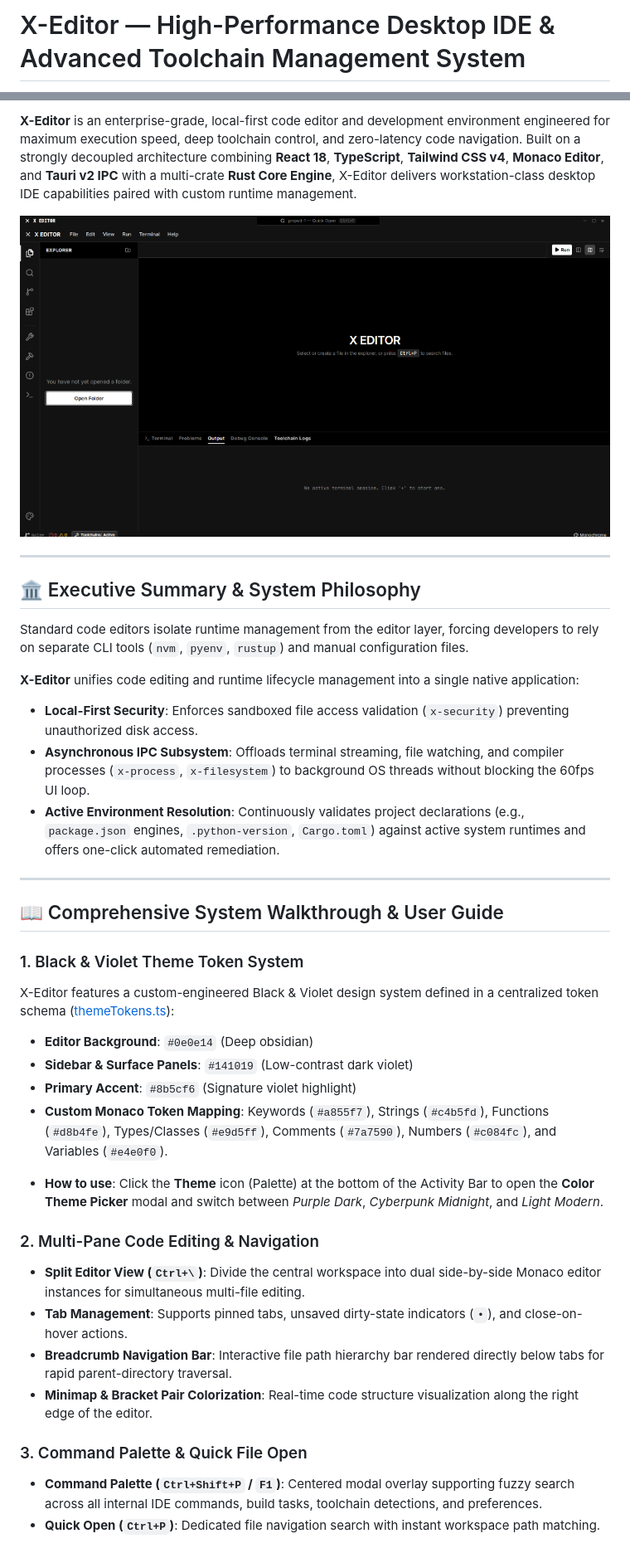
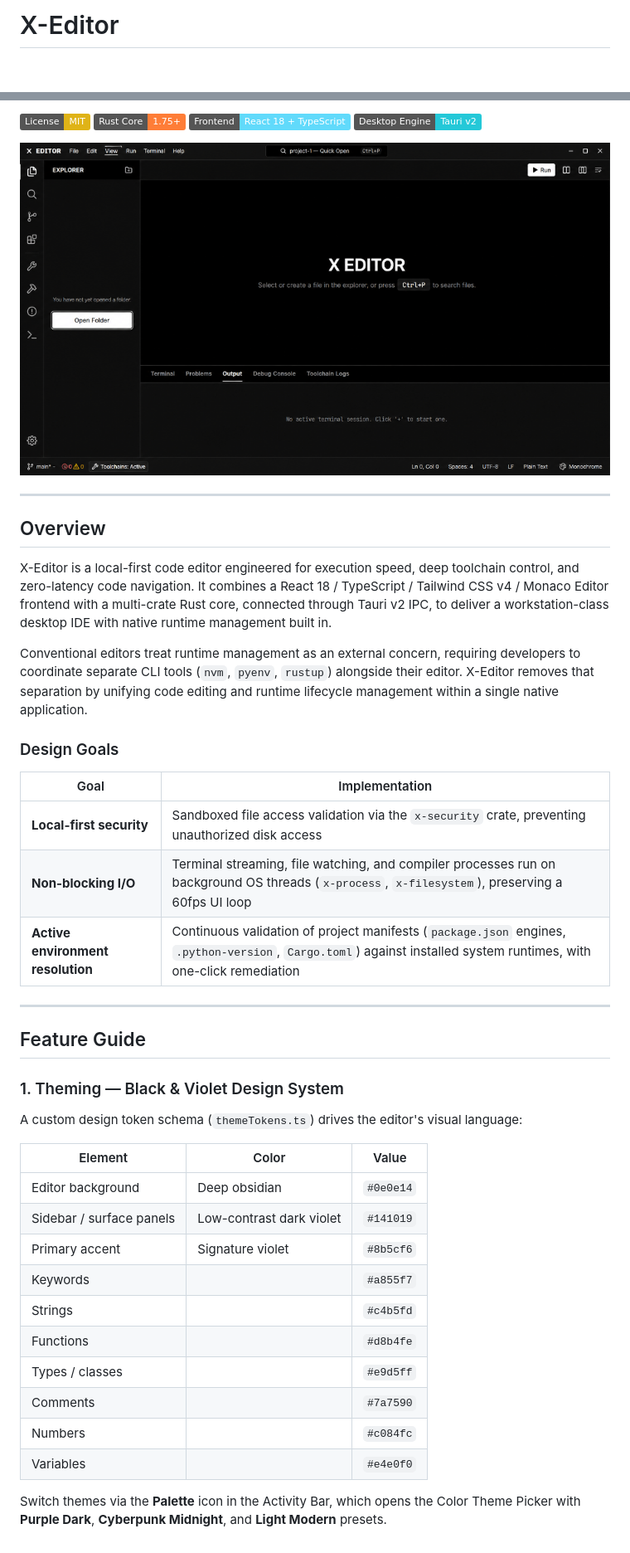
Before and after one commit to Iamshi-vissa/X-Editor, a Markdown page: README.md, 2 parts joined by grey strips. Shown at 83% size. GitHub-like rendering; pictures changed too: docs/assets/x-editor-preview.png; badges without logos; blank space fills up the shorter version.

Commit message:
docs: rewrite README with formal structure and fixed architecture diagram

```diff
--- a/README.md
+++ b/README.md
@@ -1,2 +1,2 @@
-# X-Editor — High-Performance Desktop IDE & Advanced Toolchain Management System
+# X-Editor
 
@@ -9,39 +4,47 @@
 
-**X-Editor** is an enterprise-grade, local-first code editor and development environment engineered for maximum execution speed, deep toolchain control, and zero-latency code navigation. Built on a strongly decoupled architecture combining **React 18**, **TypeScript**, **Tailwind CSS v4**, **Monaco Editor**, and **Tauri v2 IPC** with a multi-crate **Rust Core Engine**, X-Editor delivers workstation-class desktop IDE capabilities paired with custom runtime management.
+[![License: MIT](https://img.shields.io/badge/License-MIT-yellow.svg)](LICENSE)
+[![Rust Core](https://img.shields.io/badge/Rust%20Core-1.75%2B-orange.svg)](https://www.rust-lang.org/)
+[![Frontend](https://img.shields.io/badge/Frontend-React%2018%20%2B%20TypeScript-61DAFB.svg)](https://react.dev/)
+[![Desktop Engine](https://img.shields.io/badge/Desktop%20Engine-Tauri%20v2-24C8D8.svg)](https://tauri.app/)
 
 ![X-Editor Interface Preview](docs/assets/x-editor-preview.png)
 
 ---
 
-## 🏛️ Executive Summary & System Philosophy
+## Overview
 
-Standard code editors isolate runtime management from the editor layer, forcing developers to rely on separate CLI tools (`nvm`, `pyenv`, `rustup`) and manual configuration files.
+X-Editor is a local-first code editor engineered for execution speed, deep toolchain control, and zero-latency code navigation. It combines a React 18 / TypeScript / Tailwind CSS v4 / Monaco Editor frontend with a multi-crate Rust core, connected through Tauri v2 IPC, to deliver a workstation-class desktop IDE with native runtime management built in.
 
-**X-Editor** unifies code editing and runtime lifecycle management into a single native application:
-- **Local-First Security**: Enforces sandboxed file access validation (`x-security`) preventing unauthorized disk access.
-- **Asynchronous IPC Subsystem**: Offloads terminal streaming, file watching, and compiler processes (`x-process`, `x-filesystem`) to background OS threads without blocking the 60fps UI loop.
-- **Active Environment Resolution**: Continuously validates project declarations (e.g., `package.json` engines, `.python-version`, `Cargo.toml`) against active system runtimes and offers one-click automated remediation.
+Conventional editors treat runtime management as an external concern, requiring developers to coordinate separate CLI tools (`nvm`, `pyenv`, `rustup`) alongside their editor. X-Editor removes that separation by unifying code editing and runtime lifecycle management within a single native application.
+
+### Design Goals
+
+| Goal | Implementation |
+|---|---|
+| **Local-first security** | Sandboxed file access validation via the `x-security` crate, preventing unauthorized disk access |
+| **Non-blocking I/O** | Terminal streaming, file watching, and compiler processes run on background OS threads (`x-process`, `x-filesystem`), preserving a 60fps UI loop |
+| **Active environment resolution** | Continuous validation of project manifests (`package.json` engines, `.python-version`, `Cargo.toml`) against installed system runtimes, with one-click remediation |
 
 ---
 
-## 📖 Comprehensive System Walkthrough & User Guide
+## Feature Guide
 
-### 1. Black & Violet Theme Token System
-X-Editor features a custom-engineered Black & Violet design system defined in a centralized token schema ([themeTokens.ts](file:///c:/Users/bhara/OneDrive/Desktop/project-1/apps/desktop/frontend/src/styles/themeTokens.ts)):
-- **Editor Background**: `#0e0e14` (Deep obsidian)
-- **Sidebar & Surface Panels**: `#141019` (Low-contrast dark violet)
-- **Primary Accent**: `#8b5cf6` (Signature violet highlight)
-- **Custom Monaco Token Mapping**: Keywords (`#a855f7`), Strings (`#c4b5fd`), Functions (`#d8b4fe`), Types/Classes (`#e9d5ff`), Comments (`#7a7590`), Numbers (`#c084fc`), and Variables (`#e4e0f0`).
+### 1. Theming — Black & Violet Design System
 
-* **How to use**: Click the **Theme** icon (Palette) at the bottom of the Activity Bar to open the **Color Theme Picker** modal and switch between *Purple Dark*, *Cyberpunk Midnight*, and *Light Modern*.
+A custom design token schema (`themeTokens.ts`) drives the editor's visual language:
 
-### 2. Multi-Pane Code Editing & Navigation
-- **Split Editor View (`Ctrl+\`)**: Divide the central workspace into dual side-by-side Monaco editor instances for simultaneous multi-file editing.
-- **Tab Management**: Supports pinned tabs, unsaved dirty-state indicators (`•`), and close-on-hover actions.
-- **Breadcrumb Navigation Bar**: Interactive file path hierarchy bar rendered directly below tabs for rapid parent-directory traversal.
-- **Minimap & Bracket Pair Colorization**: Real-time code structure visualization along the right edge of the editor.
+| Element | Color | Value |
+|---|---|---|
+| Editor background | Deep obsidian | `#0e0e14` |
+| Sidebar / surface panels | Low-contrast dark violet | `#141019` |
+| Primary accent | Signature violet | `#8b5cf6` |
+| Keywords | | `#a855f7` |
+| Strings | | `#c4b5fd` |
+| Functions | | `#d8b4fe` |
+| Types / classes | | `#e9d5ff` |
+| Comments | | `#7a7590` |
+| Numbers | | `#c084fc` |
+| Variables | | `#e4e0f0` |
 
-### 3. Command Palette & Quick File Open
-- **Command Palette (`Ctrl+Shift+P` / `F1`)**: Centered modal overlay supporting fuzzy search across all internal IDE commands, build tasks, toolchain detections, and preferences.
-- **Quick Open (`Ctrl+P`)**: Dedicated file navigation search with instant workspace path matching.
+Switch themes via the **Palette** icon in the Activity Bar, which opens the Color Theme Picker with **Purple Dark**, **Cyberpunk Midnight**, and **Light Modern** presets.
 
```
Also changed, not shown: other parts of README.md (+74 -55 lines).
